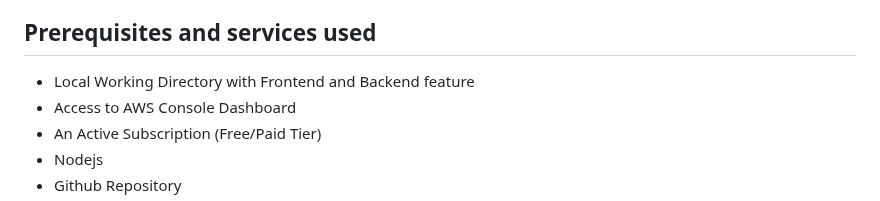
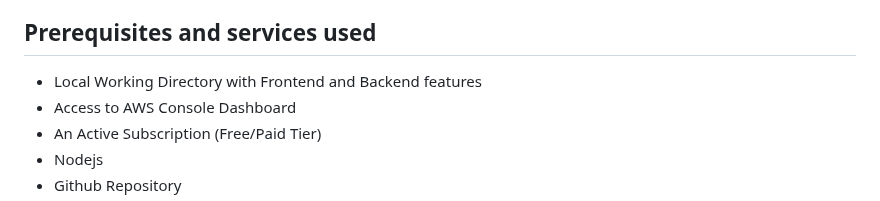
Before and after one commit to Midas1045/task-app2, a Markdown page: README.md, the part around the change. GitHub-like rendering.

```diff
--- a/README.md
+++ b/README.md
@@ -17,7 +17,7 @@ The Lab Web-App is a comprehensive lab project that combines frontend and backen
 This repository is a comprehensive, hands-on project designed to provide practical experience in full-stack development and modern DevOps workflows. This project integrates a dynamic frontend and robust backend, powered by automated CI/CD pipelines and Jenkins-driven build orchestration. Containerization is handled with Docker for consistent deployments, while Terraform manages the infrastructure to enable scalable, reproducible environments.
 
 ## Prerequisites and services used
-* Local Working Directory with Frontend and Backend feature
+* Local Working Directory with Frontend and Backend features
 * Access to AWS Console Dashboard
 * An Active Subscription (Free/Paid Tier)
 * Nodejs
```
